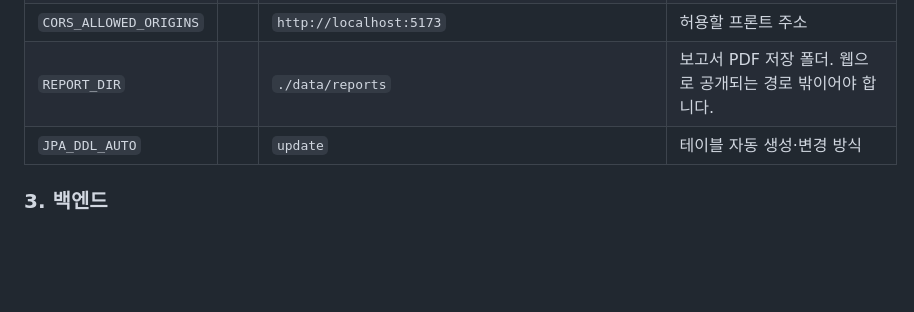
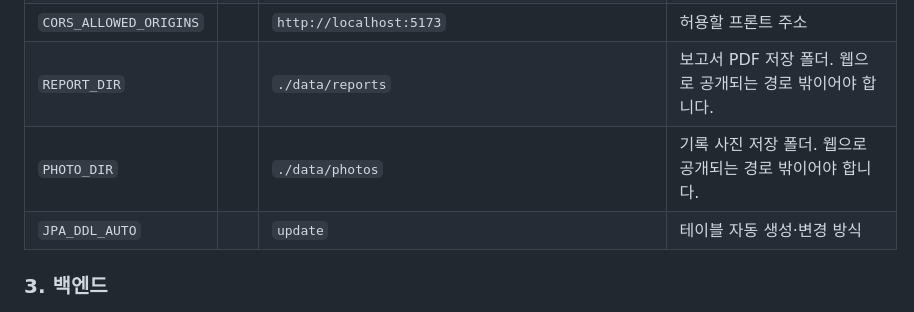
Before and after one commit to Kimjiung1224/Atopass-fork, a Markdown page: README.md, the part around the change. GitHub-like rendering; blank space fills up the shorter version.

Commit message:
docs: README 환경변수에 PHOTO_DIR 추가
Co-Authored-By: Claude Sonnet 5.5 <noreply@anthropic.com>

```diff
--- a/README.md
+++ b/README.md
@@ -48,6 +48,7 @@ CREATE DATABASE skinlog CHARACTER SET utf8mb4;
 | `COOKIE_SECURE` | | `true` | 리프레시 토큰 쿠키의 `Secure` 속성. Safari로 `http://localhost`에서 개발할 때만 `false` |
 | `CORS_ALLOWED_ORIGINS` | | `http://localhost:5173` | 허용할 프론트 주소 |
 | `REPORT_DIR` | | `./data/reports` | 보고서 PDF 저장 폴더. 웹으로 공개되는 경로 밖이어야 합니다. |
+| `PHOTO_DIR` | | `./data/photos` | 기록 사진 저장 폴더. 웹으로 공개되는 경로 밖이어야 합니다. |
 | `JPA_DDL_AUTO` | | `update` | 테이블 자동 생성·변경 방식 |
 
 ### 3. 백엔드
```
